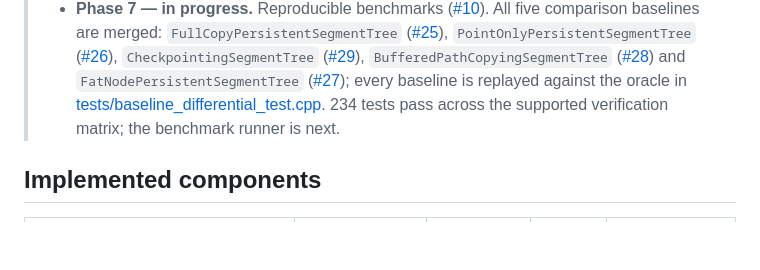
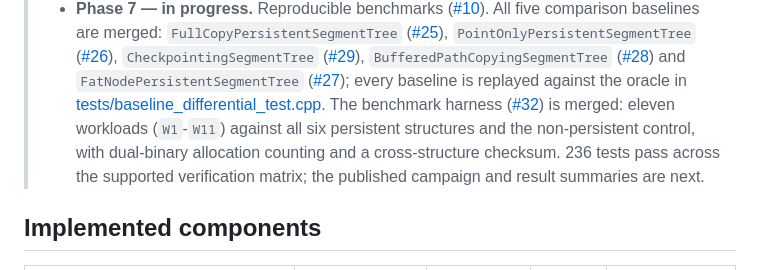
Before and after one commit to m-nobin/version-aware-lazy-segtree, a Markdown page: README.md, the part around the change. Drawn GitHub-style; blank space fills up the shorter version.

Commit message:
docs: mark the benchmark harness merged (#32) (#33)

```diff
--- a/README.md
+++ b/README.md
@@ -33,8 +33,12 @@ An Advanced Algorithms project exploring how range-add lazy propagation can be c
 >   `FatNodePersistentSegmentTree`
 >   ([#27](https://github.com/m-nobin/version-aware-lazy-segtree/pull/27)); every baseline is
 >   replayed against the oracle in
->   [tests/baseline_differential_test.cpp](tests/baseline_differential_test.cpp). 234 tests pass
->   across the supported verification matrix; the benchmark runner is next.
+>   [tests/baseline_differential_test.cpp](tests/baseline_differential_test.cpp). The benchmark
+>   harness ([#32](https://github.com/m-nobin/version-aware-lazy-segtree/pull/32)) is merged:
+>   eleven workloads (`W1`-`W11`) against all six persistent structures and the non-persistent
+>   control, with dual-binary allocation counting and a cross-structure checksum. 236 tests pass
+>   across the supported verification matrix; the published campaign and result summaries are
+>   next.
 
 ## Implemented components
 
```
